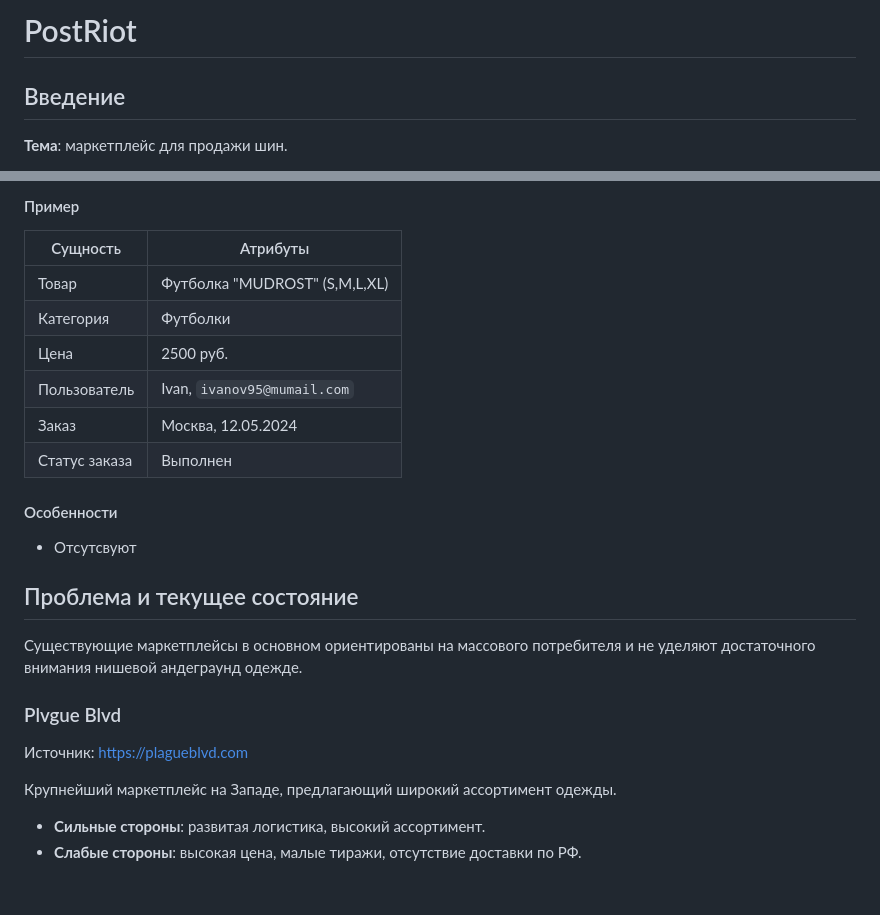
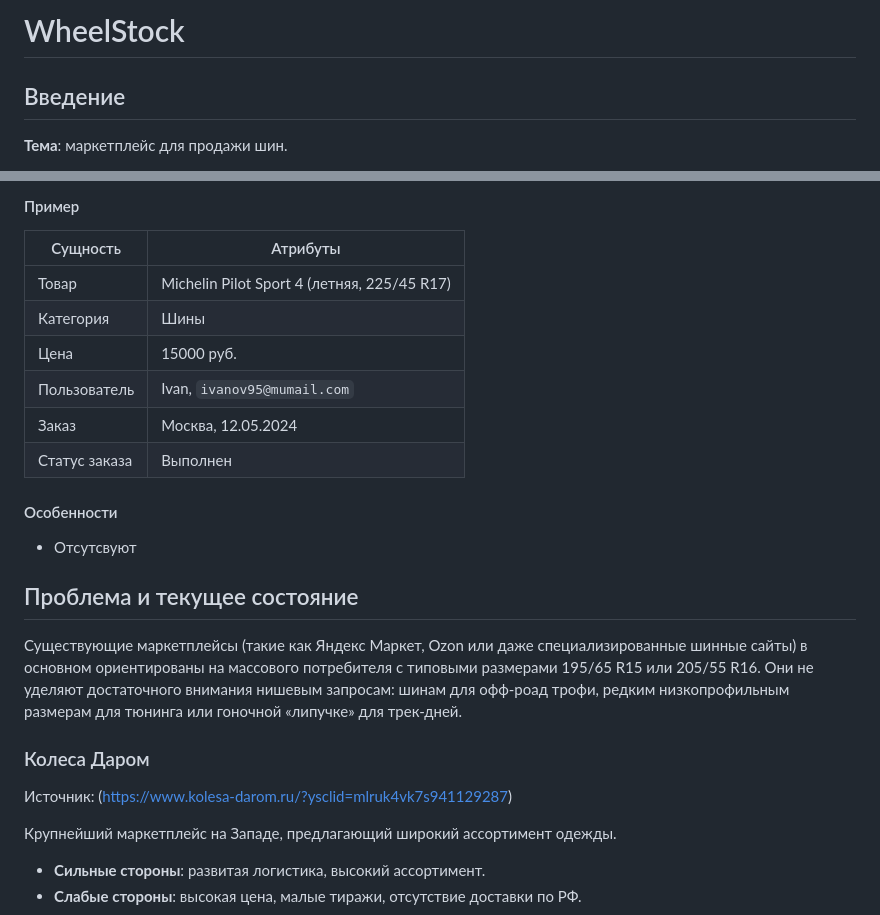
Before and after one commit to h00micidebestway/triangle, a Markdown page: README.md, 2 parts joined by grey strips. Drawn GitHub-style; blank space fills up the shorter version.

```diff
--- a/README.md
+++ b/README.md
@@ -1,4 +1,4 @@
-# PostRiot
+# WheelStock
 
 ## Введение
 
@@ -33,9 +33,9 @@
 
 | Сущность      | Атрибуты                                                     |
 | ------------- | ------------------------------------------------------------ |
-| Товар         | Футболка "MUDROST" (S,M,L,XL)                                |
-| Категория     | Футболки                                                     |
-| Цена          | 2500 руб.                                                    |
+| Товар         | Michelin Pilot Sport 4 (летняя, 225/45 R17)                  |
+| Категория     | Шины                                                         |
+| Цена          | 15000 руб.                                                   |
 | Пользователь  | Ivan, `ivanov95@mumail.com`                                  |
 | Заказ         | Москва, 12.05.2024                                           |
 | Статус заказа | Выполнен                                                     |
@@ -46,11 +46,11 @@
 
 ## Проблема и текущее состояние
 
-Существующие маркетплейсы в основном ориентированы на массового потребителя и не уделяют достаточного внимания нишевой андеграунд одежде.
+Существующие маркетплейсы (такие как Яндекс Маркет, Ozon или даже специализированные шинные сайты) в основном ориентированы на массового потребителя с типовыми размерами 195/65 R15 или 205/55 R16. Они не уделяют достаточного внимания нишевым запросам: шинам для офф-роад трофи, редким низкопрофильным размерам для тюнинга или гоночной «липучке» для трек-дней.
 
-### Plvgue Blvd
+### Колеса Даром
 
-Источник: https://plagueblvd.com
+Источник: (https://www.kolesa-darom.ru/?ysclid=mlruk4vk7s941129287)
 
 Крупнейший маркетплейс на Западе, предлагающий широкий ассортимент одежды.
 
```
